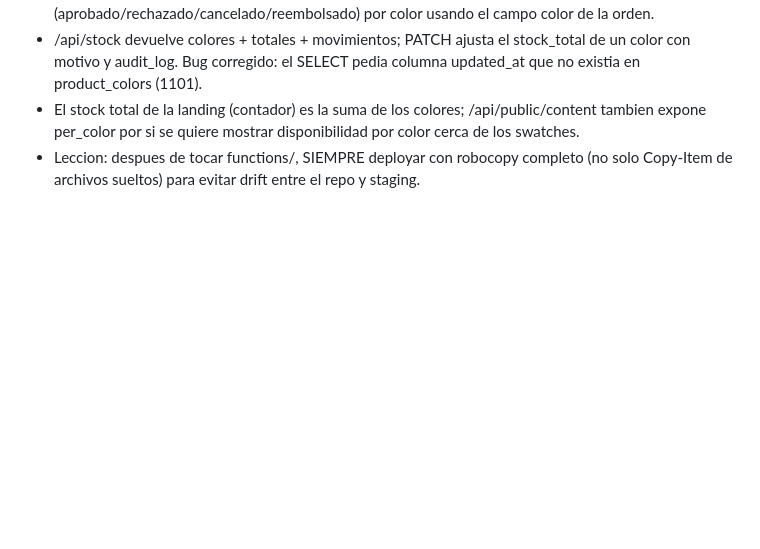
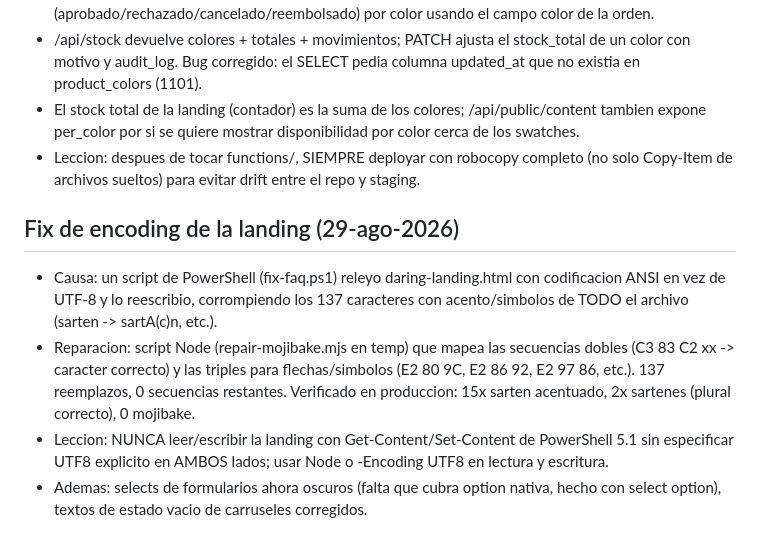
Before and after one commit to ramarketinguy/propuesta-daring, a Markdown page: memoria.md, the part around the change. Drawn GitHub-style; blank space fills up the shorter version.

Commit message:
docs: fix de encoding de la landing

```diff
--- a/memoria.md
+++ b/memoria.md
@@ -424,3 +424,10 @@
 - /api/stock devuelve colores + totales + movimientos; PATCH ajusta el stock_total de un color con motivo y audit_log. Bug corregido: el SELECT pedia columna updated_at que no existia en product_colors (1101).
 - El stock total de la landing (contador) es la suma de los colores; /api/public/content tambien expone per_color por si se quiere mostrar disponibilidad por color cerca de los swatches.
 - Leccion: despues de tocar functions/, SIEMPRE deployar con robocopy completo (no solo Copy-Item de archivos sueltos) para evitar drift entre el repo y staging.
+
+## Fix de encoding de la landing (29-ago-2026)
+
+- Causa: un script de PowerShell (fix-faq.ps1) releyo daring-landing.html con codificacion ANSI en vez de UTF-8 y lo reescribio, corrompiendo los 137 caracteres con acento/simbolos de TODO el archivo (sarten -> sartA(c)n, etc.).
+- Reparacion: script Node (repair-mojibake.mjs en temp) que mapea las secuencias dobles (C3 83 C2 xx -> caracter correcto) y las triples para flechas/simbolos (E2 80 9C, E2 86 92, E2 97 86, etc.). 137 reemplazos, 0 secuencias restantes. Verificado en produccion: 15x sarten acentuado, 2x sartenes (plural correcto), 0 mojibake.
+- Leccion: NUNCA leer/escribir la landing con Get-Content/Set-Content de PowerShell 5.1 sin especificar UTF8 explicito en AMBOS lados; usar Node o -Encoding UTF8 en lectura y escritura.
+- Ademas: selects de formularios ahora oscuros (falta que cubra option nativa, hecho con select option), textos de estado vacio de carruseles corregidos.
```
